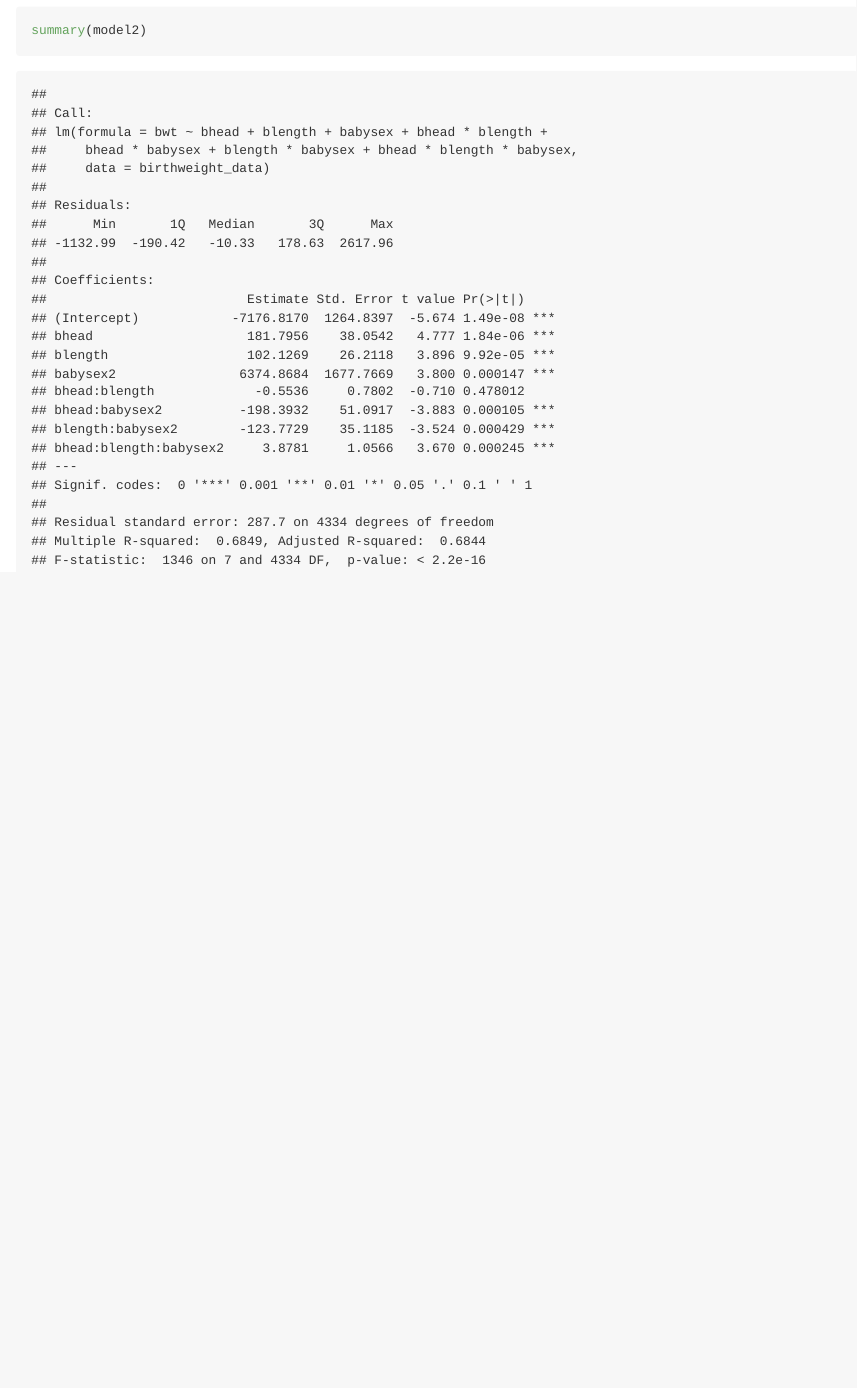
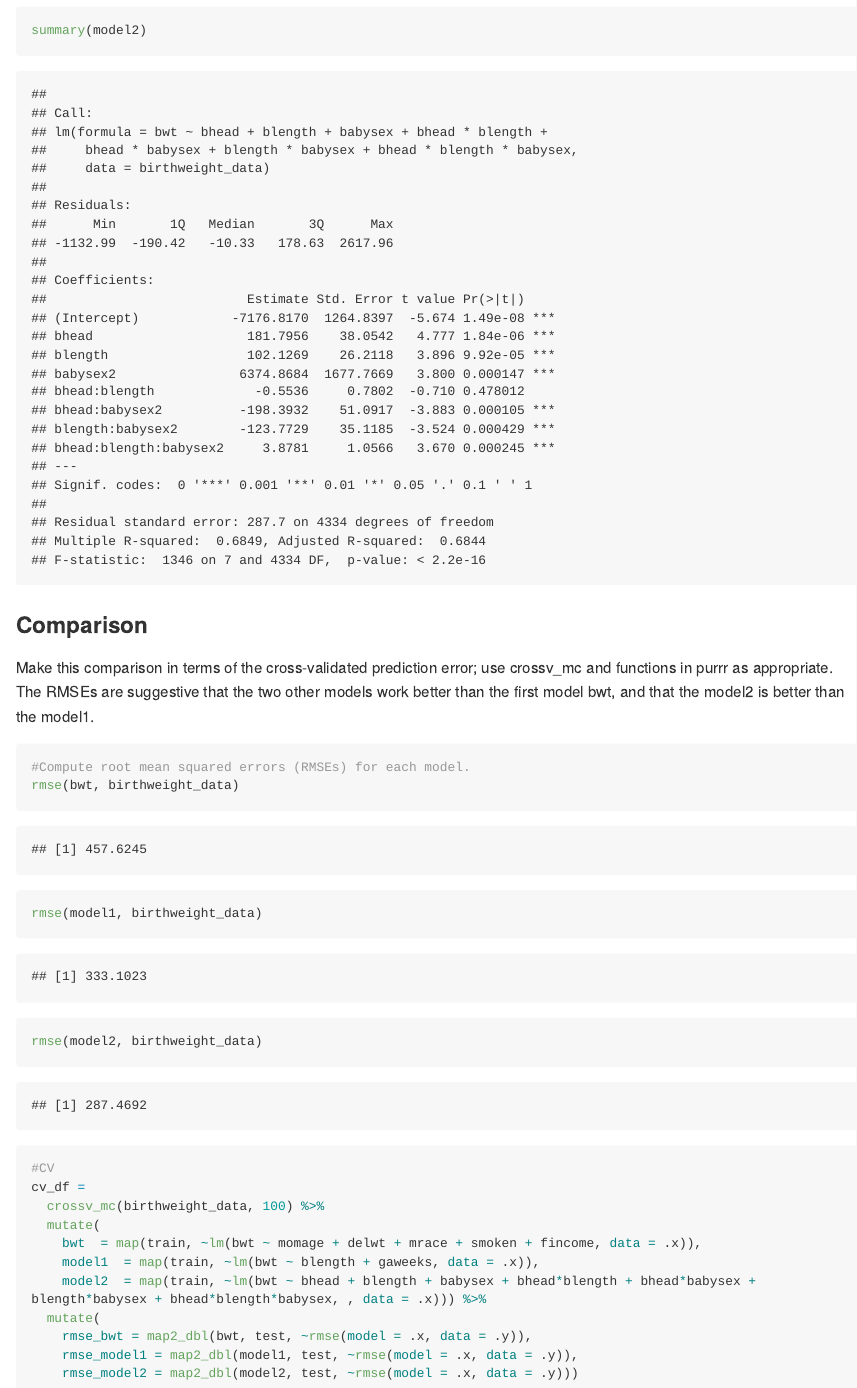
Before and after one commit to al4225/p8105_hw6_al4225, an R Markdown document (p8105_hw6_al4225.Rmd): the page in a window 1100 px wide, from 10850 px down. The pictures show the output file p8105_hw6_al4225.md that the author committed with the source, drawn offline in the style of GitHub; long lines of code are wrapped.

Commit message:
commit--problem3--Make this comparison in terms of the cross-validated prediction error.

````diff
--- a/p8105_hw6_al4225.Rmd
+++ b/p8105_hw6_al4225.Rmd
@@ -236,3 +236,26 @@ model2 = lm(bwt ~ bhead + blength + babysex + bhead*blength + bhead*babysex + bl
 summary(model1)
 summary(model2)
 ```
+
+### Comparison
+Make this comparison in terms of the cross-validated prediction error; use crossv_mc and functions in purrr as appropriate.
+The RMSEs are suggestive that the two other models work better than the first model bwt, and that the model2 is better than the model1.
+```{r}
+#Compute root mean squared errors (RMSEs) for each model.
+rmse(bwt, birthweight_data)
+rmse(model1, birthweight_data)
+rmse(model2, birthweight_data)
+
+#CV
+cv_df =
+  crossv_mc(birthweight_data, 100) %>%
+  mutate(
+    bwt  = map(train, ~lm(bwt ~ momage + delwt + mrace + smoken + fincome, data = .x)),
+    model1  = map(train, ~lm(bwt ~ blength + gaweeks, data = .x)),
+    model2  = map(train, ~lm(bwt ~ bhead + blength + babysex + bhead*blength + bhead*babysex + blength*babysex + bhead*blength*babysex, , data = .x))) %>%
+  mutate(
+    rmse_bwt = map2_dbl(bwt, test, ~rmse(model = .x, data = .y)),
+    rmse_model1 = map2_dbl(model1, test, ~rmse(model = .x, data = .y)),
+    rmse_model2 = map2_dbl(model2, test, ~rmse(model = .x, data = .y)))
+
+```
````
Also changed, not shown: p8105_hw6_al4225.md.
